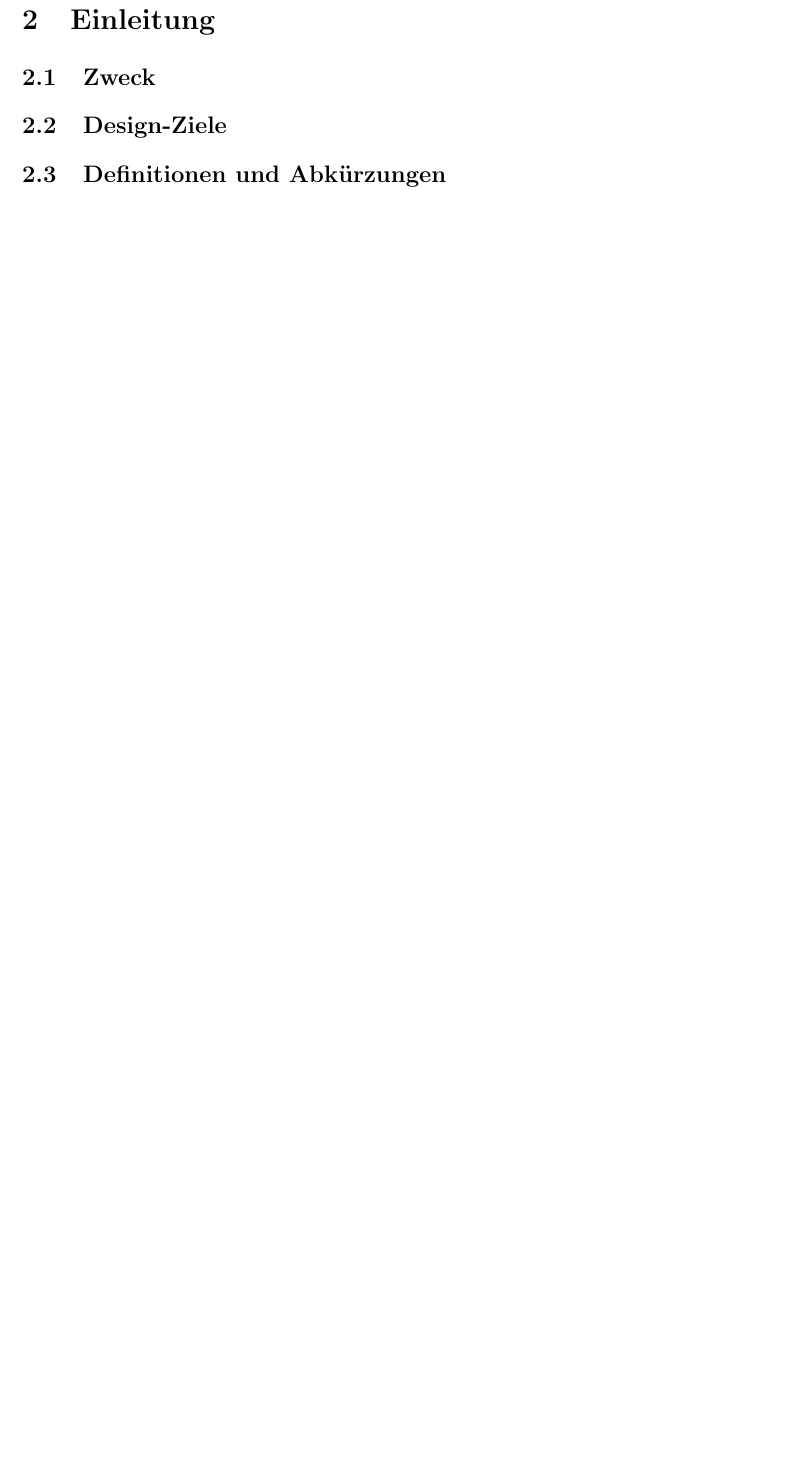
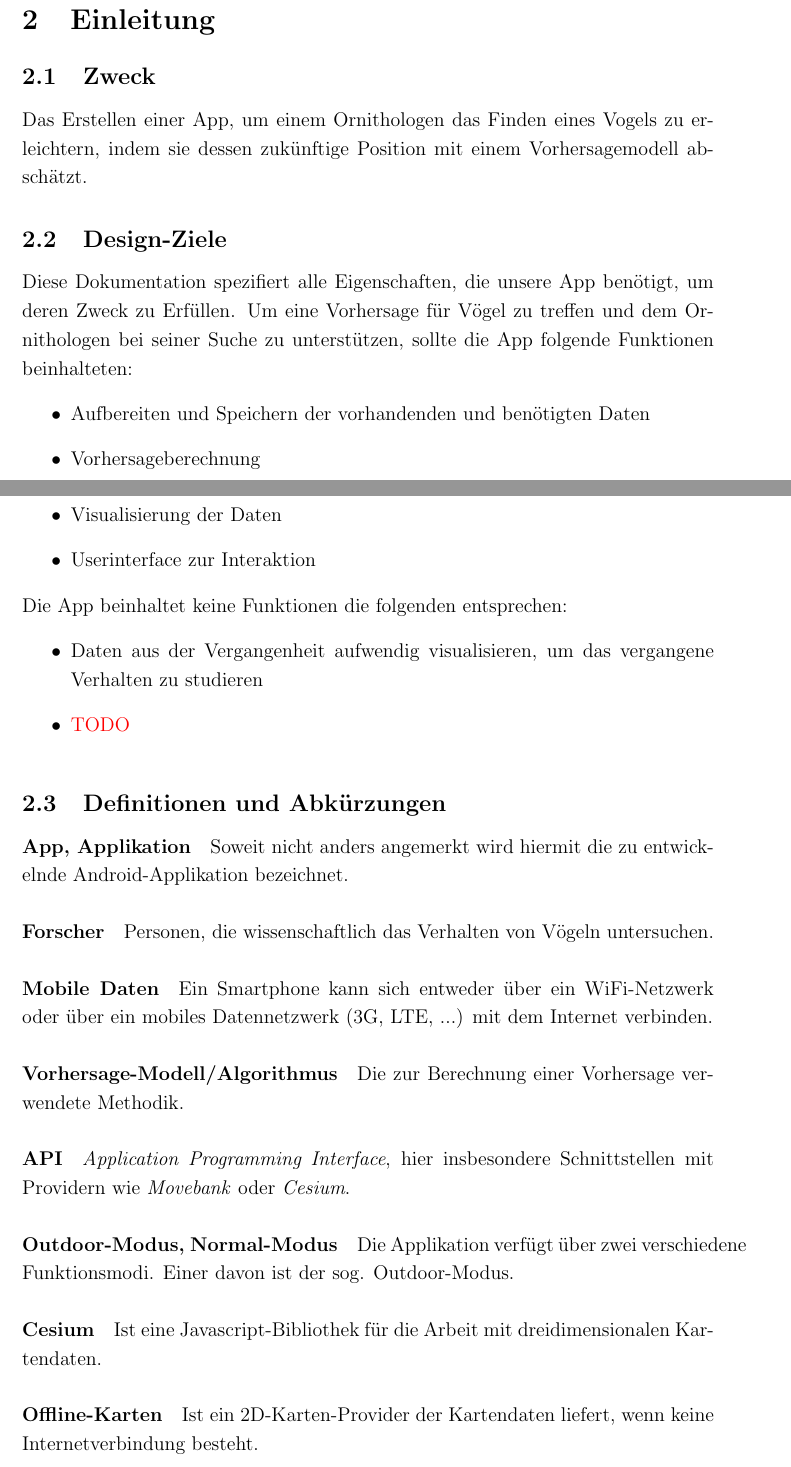
Before and after one commit to xnhp/swp-positionprediction, a LaTeX document (Dokumentation/SDD/SDD.tex): part of page 3 of 4 before the commit and two parts of pages 3 and 4 of 5 after it, the two joined at a grey line, cut so that both start at the same text, the shorter picture padded with empty space. Compiled offline with pdfLaTeX.

Commit message:
introduction part 1

```diff
--- a/Dokumentation/SDD/SDD.tex
+++ b/Dokumentation/SDD/SDD.tex
@@ -22,7 +22,7 @@
 \geometry{a4paper} % Set the page size to be A4 as opposed to the default US Letter
 
 \usepackage{tabularx}
-
+\usepackage[utf8]{inputenc}
 
 
 \usepackage{graphicx} % Required for including pictures
@@ -107,12 +116,27 @@ Manuel Prinz, Sebastian Strumbelj, Simon Suckut
 %------------------------------------------------
 
 \subsection{Zweck}
-
-
+Das Erstellen einer App, um einem Ornithologen das Finden eines Vogels zu erleichtern, indem sie dessen zukünftige Position mit einem Vorhersagemodell abschätzt.
 
 %------------------------------------------------
 
 \subsection{Design-Ziele}
+
+Diese Dokumentation spezifiert alle Eigenschaften, die unsere App benötigt, um deren Zweck zu Erfüllen. Um eine Vorhersage für Vögel zu treffen und dem Ornithologen bei seiner Suche zu unterstützen, sollte die App folgende Funktionen beinhalteten:
+\begin{itemize}
+	\item Aufbereiten und Speichern der vorhandenden und benötigten Daten
+	\item Vorhersageberechnung
+	\item Visualisierung der Daten
+	\item Userinterface zur Interaktion
+\end{itemize}
+Die App beinhaltet keine Funktionen die folgenden entsprechen:
+\begin{itemize}
+	\item Daten aus der Vergangenheit aufwendig visualisieren, um das vergangene Verhalten zu studieren
+	\item \color{red}{TODO}
+
+\end{itemize}
+
+
 
 % This document fully specifies all traits relevant for the implementation of...
 
@@ -122,5 +146,12 @@ Manuel Prinz, Sebastian Strumbelj, Simon Suckut
 
 \subsection{Definitionen und Abkürzungen}
 
-% Hier relevante Punkte aus SRS übernehmen?
+	\paragraph{App, Applikation} Soweit nicht anders angemerkt wird hiermit die zu entwickelnde Android-Applikation bezeichnet.
+	 \paragraph{Forscher} Personen, die wissenschaftlich das Verhalten von Vögeln untersuchen.
+	 \paragraph{Mobile Daten} Ein Smartphone kann sich entweder über ein WiFi-Netzwerk oder über ein mobiles Datennetzwerk (3G, LTE, ...) mit dem Internet verbinden.
+	\paragraph{Vorhersage-Modell/Algorithmus} Die zur Berechnung einer Vorhersage verwendete Methodik.
+	\paragraph{API} \textit{Application Programming Interface}, hier insbesondere Schnittstellen mit Providern wie \textit{Movebank} oder \textit{Cesium}.
+	\paragraph{Outdoor-Modus, Normal-Modus} Die Applikation verfügt über zwei verschiedene Funktionsmodi. Einer davon ist der sog. Outdoor-Modus.
+	\paragraph{Cesium} Ist eine Javascript-Bibliothek für die Arbeit mit dreidimensionalen Kartendaten.
+	\paragraph{Offline-Karten} Ist ein 2D-Karten-Provider der Kartendaten liefert, wenn keine Internetverbindung besteht.
 
```
Also changed, not shown: Dokumentation/SDD/SDD.tex (53 more changed lines).
